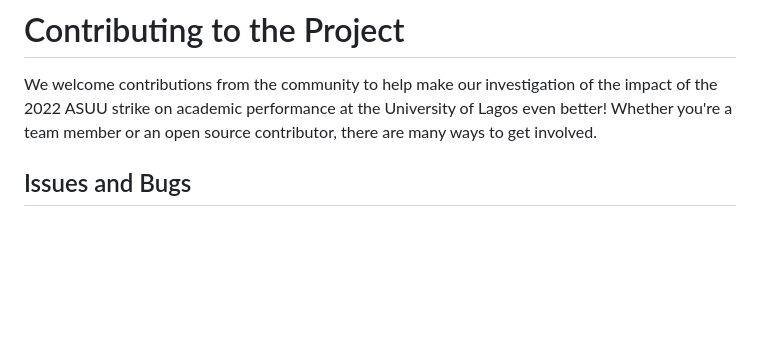
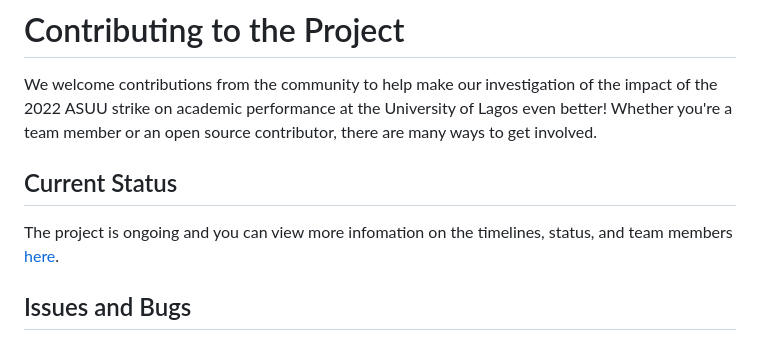
Before and after one commit to socratesjnr/asuu-strike-project, a Markdown page: CONTRIBUTING.md, the part around the change. GitHub-like rendering; blank space fills up the shorter version.

Commit message:
Add Project Monitor Sheet to CONTRIBUTING.md
I linked the project monitor sheet to the contributing file.

```diff
--- a/CONTRIBUTING.md
+++ b/CONTRIBUTING.md
@@ -2,6 +2,10 @@
 # Contributing to the Project
 
 We welcome contributions from the community to help make our investigation of the impact of the 2022 ASUU strike on academic performance at the University of Lagos even better! Whether you're a team member or an open source contributor, there are many ways to get involved.
+
+## Current Status
+
+The project is ongoing and you can view more infomation on the timelines, status, and team members [here](https://docs.google.com/spreadsheets/d/1KOZ8djiRDPjkNfuNQMtF75yCSue4W52NH50ica-qXPk/edit#gid=0).
 
 ## Issues and Bugs
 
```
